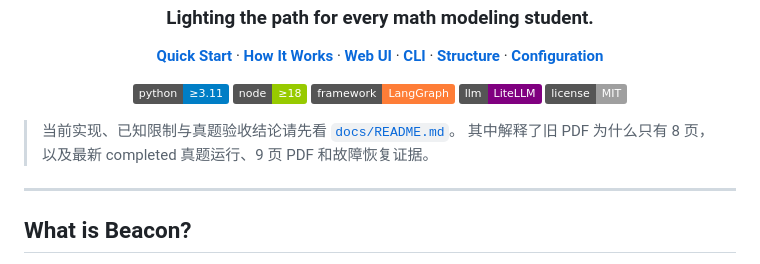
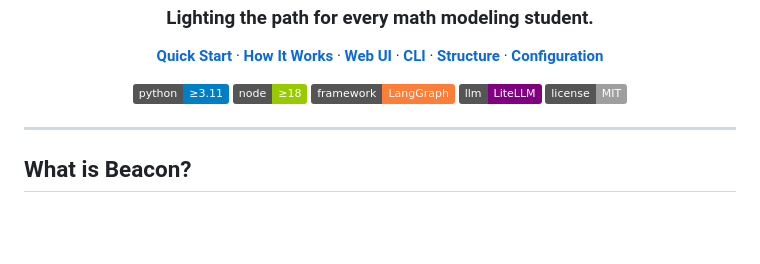
Before and after one commit to 123-qw-as/Beacon, a Markdown page: README.md, the part around the change. Rendered like a GitHub page; badges without logos; blank space fills up the shorter version.

Commit message:
docs: 删除 README 顶部状态提示

```diff
--- a/README.md
+++ b/README.md
@@ -21,9 +21,6 @@
   <img src="https://img.shields.io/badge/llm-LiteLLM-purple" alt="LiteLLM" />
   <img src="https://img.shields.io/badge/license-MIT-lightgrey" alt="MIT License" />
 </p>
-
-> 当前实现、已知限制与真题验收结论请先看 [`docs/README.md`](docs/README.md)。
-> 其中解释了旧 PDF 为什么只有 8 页，以及最新 completed 真题运行、9 页 PDF 和故障恢复证据。
 
 ---
 
```
